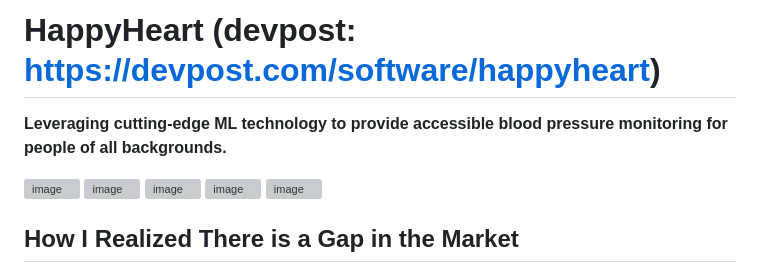
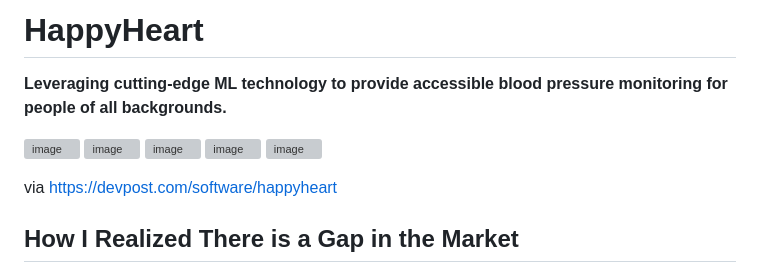
Before and after one commit to jamalvh/HappyHeart, a Markdown page: README.md, the part around the change. Drawn GitHub-style; grey boxes are pictures that could not be loaded.

```diff
--- a/README.md
+++ b/README.md
@@ -1,4 +1,4 @@
-# HappyHeart (devpost: https://devpost.com/software/happyheart)
+# HappyHeart
 **Leveraging cutting-edge ML technology to provide accessible blood pressure monitoring for people of all backgrounds.**
 
 ![image](https://github.com/jamalvh/happyheart/assets/113135025/fe1ad3ce-d42c-4bbf-93c5-9a6096e3a428)
@@ -6,6 +6,8 @@
 ![image](https://github.com/jamalvh/happyheart/assets/113135025/35a3d697-92f5-4796-aca7-8e9c56071cd5)
 ![image](https://github.com/jamalvh/happyheart/assets/113135025/ae22cfee-2ba4-4329-9c29-edf9e6039c95)
 ![image](https://github.com/jamalvh/happyheart/assets/113135025/708e41eb-a5b0-403d-89d5-ecb3e4a032f4)
+
+via https://devpost.com/software/happyheart
 
 How I Realized There is a Gap in the Market
 -------------------------------------------
```
